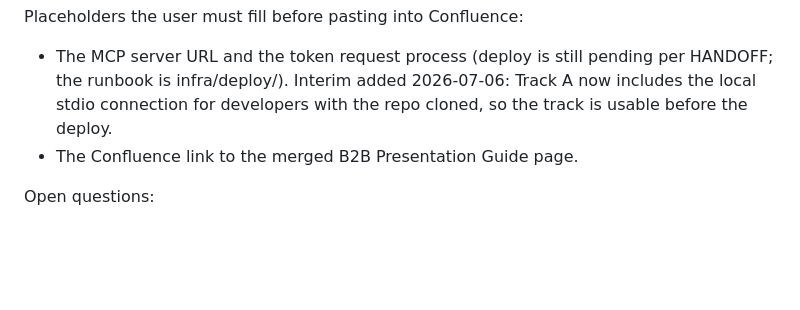
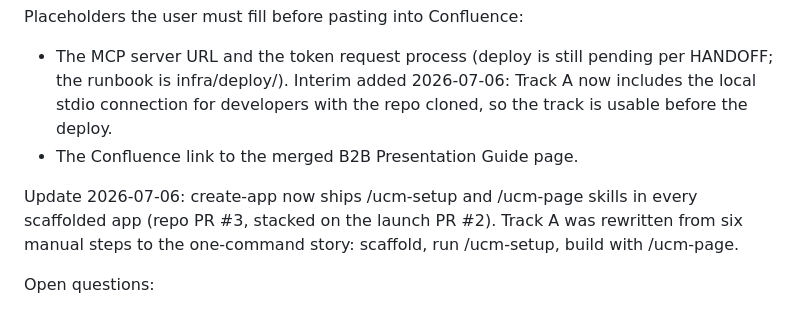
Before and after one commit to sosleepyted/Design-System-MCP, a Markdown page: docs/brandbook/TRACKER.md, the part around the change. Rendered like a GitHub page; blank space fills up the shorter version.

Commit message:
docs(brandbook): rewrite vibecoding Track A around ucm-setup and ucm-page

```diff
--- a/docs/brandbook/TRACKER.md
+++ b/docs/brandbook/TRACKER.md
@@ -159,6 +159,11 @@ Placeholders the user must fill before pasting into Confluence:
   repo cloned, so the track is usable before the deploy.
 - The Confluence link to the merged B2B Presentation Guide page.
 
+Update 2026-07-06: create-app now ships /ucm-setup and /ucm-page skills in
+every scaffolded app (repo PR #3, stacked on the launch PR #2). Track A was
+rewritten from six manual steps to the one-command story: scaffold, run
+/ucm-setup, build with /ucm-page.
+
 Open questions:
 
 - Does a shared claude.ai team Project for UCM exist yet? If yes, link it in
```
Also changed, not shown: 1 other file.
